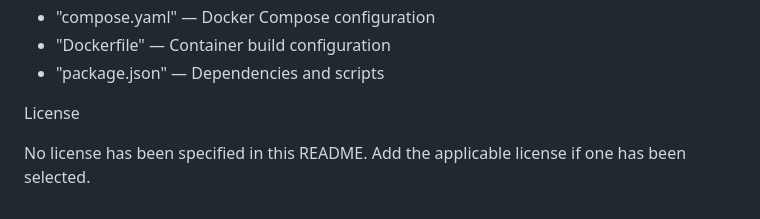
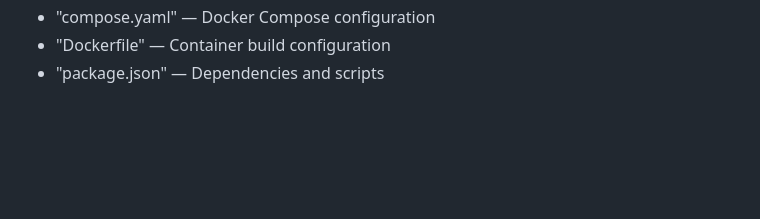
Before and after one commit to salonibhanwar1-create/eventbridge, a Markdown page: README.md, the part around the change. Drawn GitHub-style; blank space fills up the shorter version.

Commit message:
Delete license information from README
Removed license section from README.

```diff
--- a/README.md
+++ b/README.md
@@ -127,7 +127,3 @@ Repository Structure
 - "compose.yaml" — Docker Compose configuration
 - "Dockerfile" — Container build configuration
 - "package.json" — Dependencies and scripts
-
-License
-
-No license has been specified in this README. Add the applicable license if one has been selected.
```
